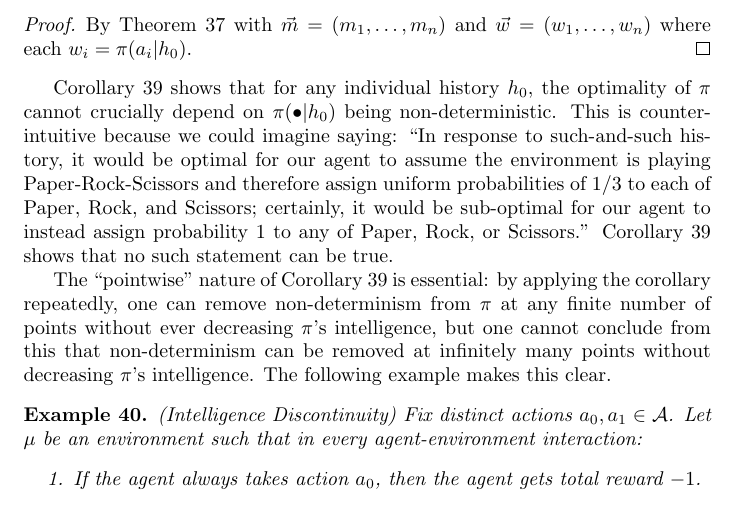
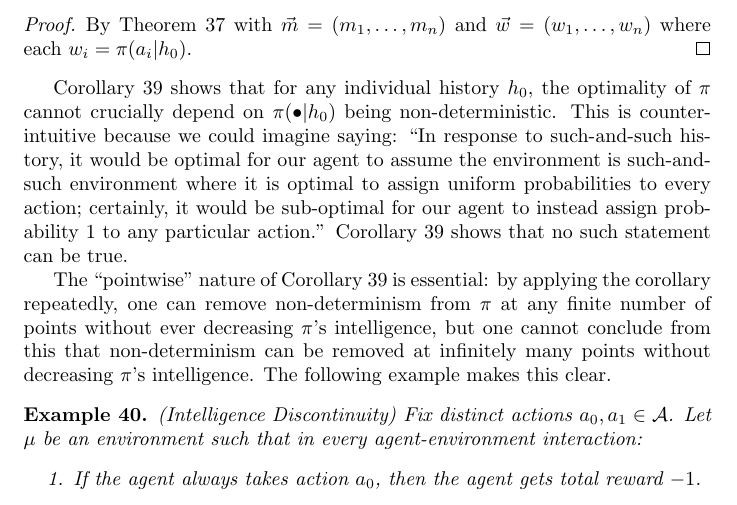
Before and after one commit to semitrivial/AgentMixtures, a LaTeX paper (main.tex): part of page 16 of 17, cut so that both start at the same text. Compiled offline with pdfLaTeX.

Commit message:
Feedback from D.Q.: avoid referring to paper-rock-scissors

```diff
--- a/main.tex
+++ b/main.tex
@@ -1300,10 +1300,10 @@ Corollary \ref{nondeterminismcorollary} shows that for any individual
 history $h_0$, the optimality of $\pi$ cannot crucially depend on $\pi(\bullet|h_0)$
 being non-deterministic. This is counter-intuitive because we could imagine saying:
 ``In response to such-and-such history, it would be optimal for our agent
-to assume the environment is playing Paper-Rock-Scissors and therefore
-assign uniform probabilities of $1/3$ to each of Paper, Rock, and Scissors;
+to assume the environment is such-and-such environment where it is optimal to
+assign uniform probabilities to every action;
 certainly, it would be sub-optimal for our agent to instead assign probability $1$ to
-any of Paper, Rock, or Scissors.'' Corollary \ref{nondeterminismcorollary} shows
+any particular action.'' Corollary \ref{nondeterminismcorollary} shows
 that no such statement can be true.
 
 The ``pointwise'' nature of Corollary \ref{nondeterminismcorollary}
```
